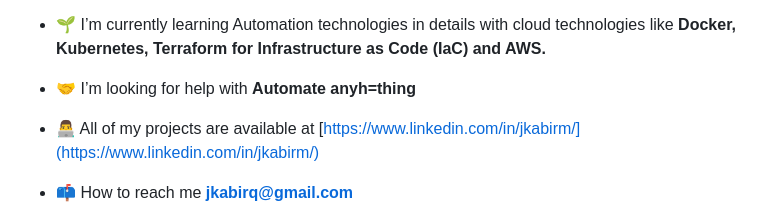
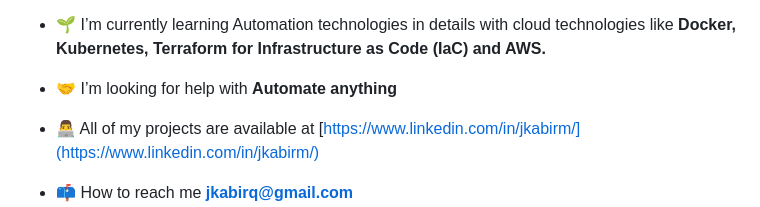
Before and after one commit to jkabirqa/jkabirqa, a Markdown page: README.md, the part around the change. Rendered like a GitHub page.

```diff
--- a/README.md
+++ b/README.md
@@ -9,7 +9,7 @@
 
 - 🌱 I’m currently learning Automation technologies in details with cloud technologies like **Docker, Kubernetes, Terraform for Infrastructure as Code (IaC) and AWS.**
 
-- 🤝 I’m looking for help with **Automate anyh=thing**
+- 🤝 I’m looking for help with **Automate anything**
 
 - 👨‍💻 All of my projects are available at [https://www.linkedin.com/in/jkabirm/](https://www.linkedin.com/in/jkabirm/)
 
```
